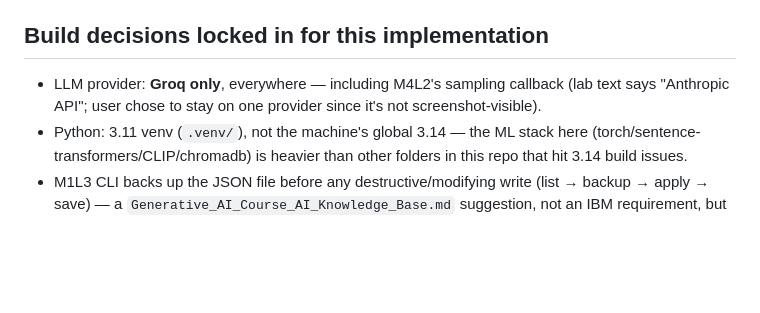
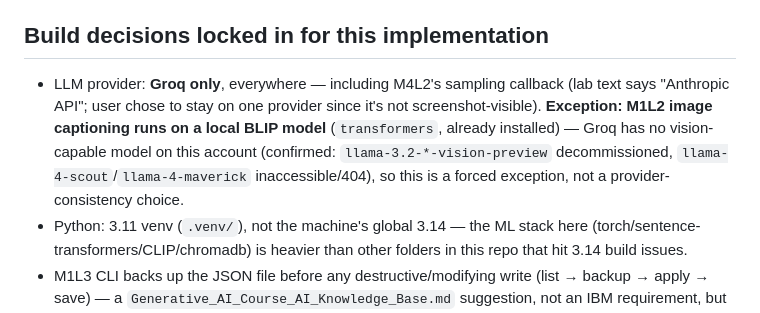
Before and after one commit to try2mastercode/RAG-AND-AGENTIC-AI, a Markdown page: Final project/PROJECT_SPEC.md, the part around the change. GitHub-like rendering; blank space fills up the shorter version.

```diff
--- a/Final project/PROJECT_SPEC.md
+++ b/Final project/PROJECT_SPEC.md
@@ -16,7 +16,7 @@ The canonical, detailed specification lives in [`NOTE/IBM_AI_Engineering_Project
 
 ## Build decisions locked in for this implementation
 
-- LLM provider: **Groq only**, everywhere — including M4L2's sampling callback (lab text says "Anthropic API"; user chose to stay on one provider since it's not screenshot-visible).
+- LLM provider: **Groq only**, everywhere — including M4L2's sampling callback (lab text says "Anthropic API"; user chose to stay on one provider since it's not screenshot-visible). **Exception: M1L2 image captioning runs on a local BLIP model** (`transformers`, already installed) — Groq has no vision-capable model on this account (confirmed: `llama-3.2-*-vision-preview` decommissioned, `llama-4-scout`/`llama-4-maverick` inaccessible/404), so this is a forced exception, not a provider-consistency choice.
 - Python: 3.11 venv (`.venv/`), not the machine's global 3.14 — the ML stack here (torch/sentence-transformers/CLIP/chromadb) is heavier than other folders in this repo that hit 3.14 build issues.
 - M1L3 CLI backs up the JSON file before any destructive/modifying write (list → backup → apply → save) — a `Generative_AI_Course_AI_Knowledge_Base.md` suggestion, not an IBM requirement, but cheap and safe to include.
 - M2L2/M2L3 (original lab text missing): implemented against the *stated final requirements* (similarity + metadata filtering + top-K; weighted late fusion across configs + rerank), using reasonable default metadata fields and a standard fusion sequence — not fabricated as if they were literal IBM-specified names.
```
Also changed, not shown: Final project/WHATTODO.md (+1 -3 lines).
